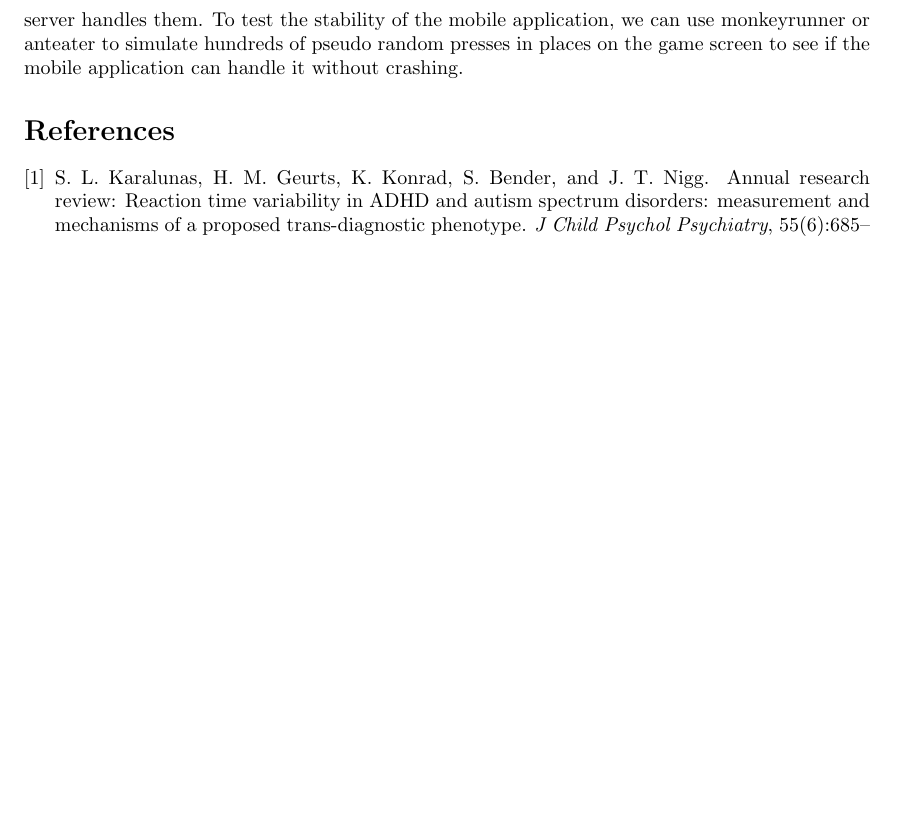
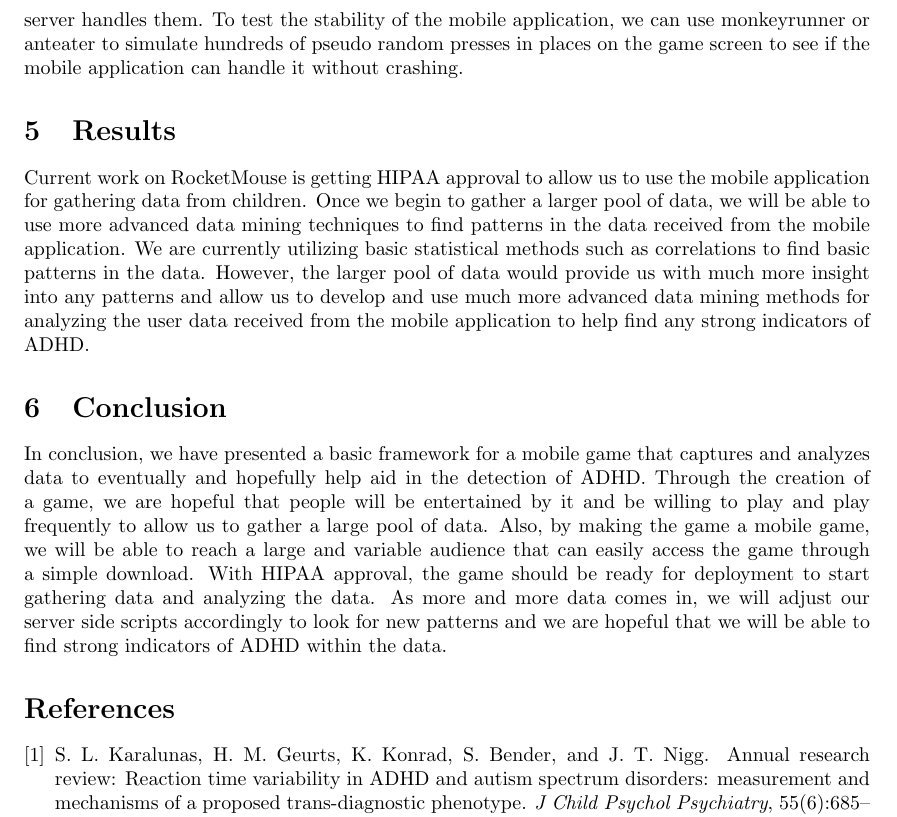
Before and after one commit to Iron-Ham/RocketMouse, a LaTeX document (Research Paper/research_paper.tex): part of page 6 of 6 before the commit and part of page 6 of 7 after it, cut so that both start at the same text, the shorter picture padded with empty space. Compiled offline with pdfLaTeX.

Commit message:
Added in results and conclusion.

```diff
--- a/Research Paper/research_paper.tex
+++ b/Research Paper/research_paper.tex
@@ -88,7 +88,13 @@
 \-Overall, our game should be fast and responsive. The user shouldn't have to wait more than a second or two to upload their data. So, tests will have to be performed to ensure the speed of the application is fast, even when the server is experiencing a heavy load.
 \subsection{Stress Tests}
 \-Manual and automatic stress tests will be performed on the server and on the mobile application to ensure that they both can handle heavy loads without breaking or experiencing any other unexpected behavior. With the manual testing, a group of 10 users or more will simultaneously perform the same functions and attempt to upload their data to ensure that no wait times or ramp up times occur. We can also perform automatic tests using open source software testing tools to stress test the server by sending a bunch of requests to the server and seeing how the server handles them. To test the stability of the mobile application, we can use monkeyrunner or anteater to simulate hundreds of pseudo random presses in places on the game screen to see if the mobile application can handle it without crashing.
+
+\section{Results}
+Current work on RocketMouse is getting HIPAA approval to allow us to use the mobile application for gathering data from children. Once we begin to gather a larger pool of data, we will be able to use more advanced data mining techniques to find patterns in the data received from the mobile application. We are currently utilizing basic statistical methods such as correlations to find basic patterns in the data. However, the larger pool of data would provide us with much more insight into any patterns and allow us to develop and use much more advanced data mining methods for analyzing the user data received from the mobile application to help find any strong indicators of ADHD.
+\section{Conclusion}
+In conclusion, we have presented a basic framework for a mobile game that captures and analyzes data to eventually and hopefully help aid in the detection of ADHD. Through the creation of a game, we are hopeful that people will be entertained by it and be willing to play and play frequently to allow us to gather a large pool of data. Also, by making the game a mobile game, we will be able to reach a large and variable audience that can easily access the game through a simple download. With HIPAA approval, the game should be ready for deployment to start gathering data and analyzing the data. As more and more data comes in, we will adjust our server side scripts accordingly to look for new patterns and we are hopeful that we will be able to find strong indicators of ADHD within the data.
 \bibliographystyle{unsrt}
 \bibliography{mybib}
 
+
 \end{document}
```
Also changed, not shown: Research Paper/research_paper.pdf, 2 other files.
